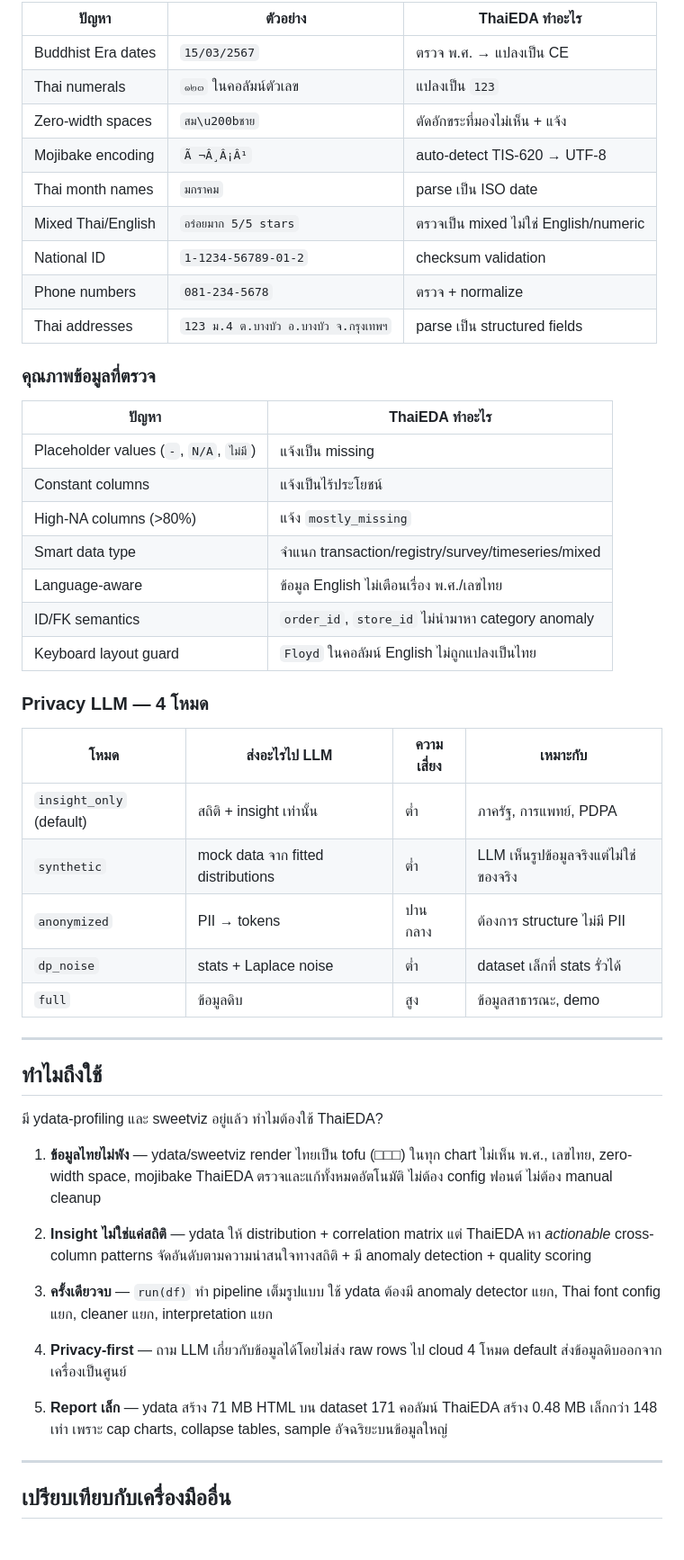
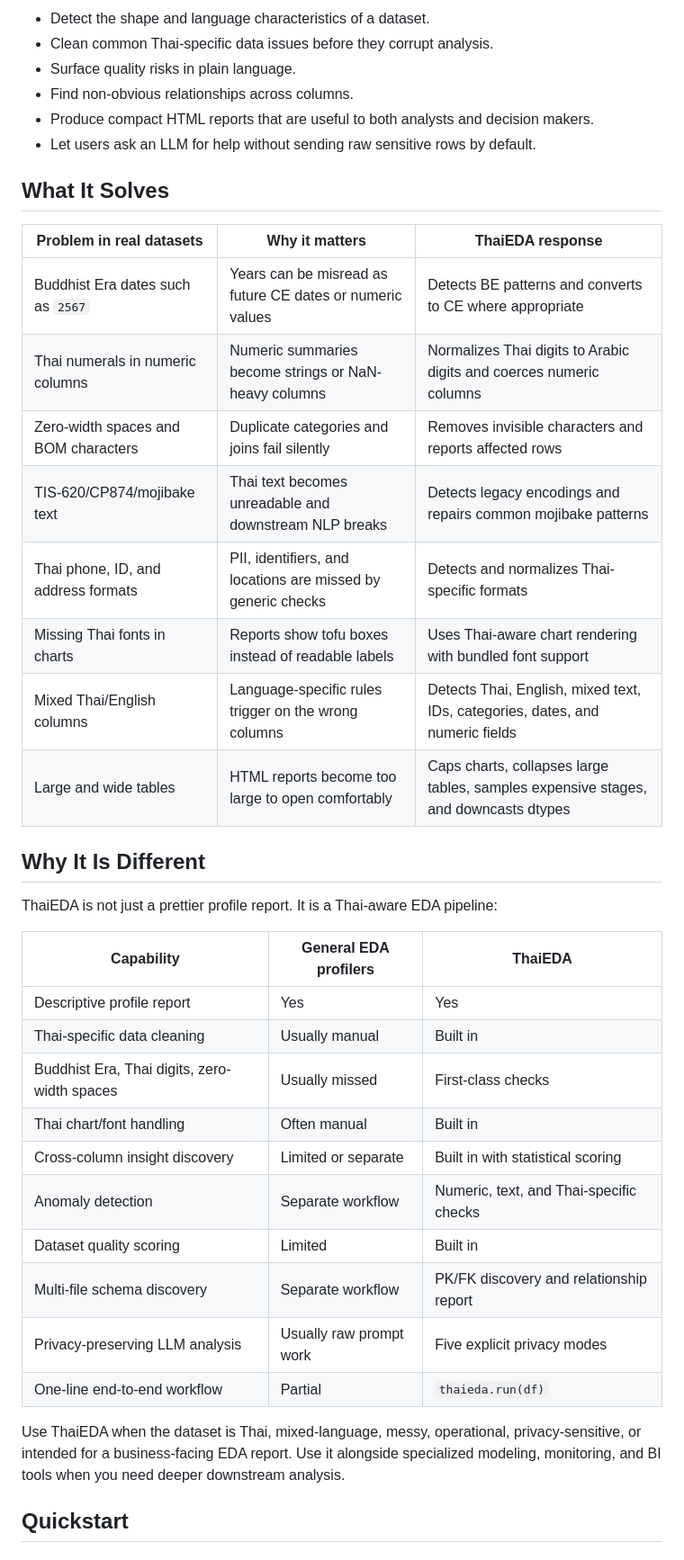
Before and after one commit to peetwan/thaieda, a Markdown page: README.md, the part around one of its changes. Shown at 90% size. Rendered like a GitHub page.

Commit message:
docs: rewrite README

```diff
--- a/README.md
+++ b/README.md
@@ -66,55 +58,46 @@ DataFrame → thaieda.run(df) → EDAResult
 
-| ปัญหา | ตัวอย่าง | ThaiEDA ทำอะไร |
-|---------|---------|----------------|
-| Buddhist Era dates | `15/03/2567` | ตรวจ พ.ศ. → แปลงเป็น CE |
-| Thai numerals | `๑๒๓` ในคอลัมน์ตัวเลข | แปลงเป็น `123` |
-| Zero-width spaces | `สม\u200bชาย` | ตัดอักขระที่มองไม่เห็น + แจ้ง |
-| Mojibake encoding | `Ã ¬Â¸Â¡Â¹` | auto-detect TIS-620 → UTF-8 |
-| Thai month names | `มกราคม` | parse เป็น ISO date |
-| Mixed Thai/English | `อร่อยมาก 5/5 stars` | ตรวจเป็น mixed ไม่ใช่ English/numeric |
-| National ID | `1-1234-56789-01-2` | checksum validation |
-| Phone numbers | `081-234-5678` | ตรวจ + normalize |
-| Thai addresses | `123 ม.4 ต.บางบัว อ.บางบัว จ.กรุงเทพฯ` | parse เป็น structured fields |
+- Detect the shape and language characteristics of a dataset.
+- Clean common Thai-specific data issues before they corrupt analysis.
+- Surface quality risks in plain language.
+- Find non-obvious relationships across columns.
+- Produce compact HTML reports that are useful to both analysts and decision
+  makers.
+- Let users ask an LLM for help without sending raw sensitive rows by default.
 
-### คุณภาพข้อมูลที่ตรวจ
+## What It Solves
 
-| ปัญหา | ThaiEDA ทำอะไร |
-|---------|----------------|
-| Placeholder values (`-`, `N/A`, `ไม่มี`) | แจ้งเป็น missing |
-| Constant columns | แจ้งเป็นไร้ประโยชน์ |
-| High-NA columns (>80%) | แจ้ง `mostly_missing` |
-| Smart data type | จำแนก transaction/registry/survey/timeseries/mixed |
-| Language-aware | ข้อมูล English ไม่เตือนเรื่อง พ.ศ./เลขไทย |
-| ID/FK semantics | `order_id`, `store_id` ไม่นำมาหา category anomaly |
-| Keyboard layout guard | `Floyd` ในคอลัมน์ English ไม่ถูกแปลงเป็นไทย |
+| Problem in real datasets | Why it matters | ThaiEDA response |
+| --- | --- | --- |
+| Buddhist Era dates such as `2567` | Years can be misread as future CE dates or numeric values | Detects BE patterns and converts to CE where appropriate |
+| Thai numerals in numeric columns | Numeric summaries become strings or NaN-heavy columns | Normalizes Thai digits to Arabic digits and coerces numeric columns |
+| Zero-width spaces and BOM characters | Duplicate categories and joins fail silently | Removes invisible characters and reports affected rows |
+| TIS-620/CP874/mojibake text | Thai text becomes unreadable and downstream NLP breaks | Detects legacy encodings and repairs common mojibake patterns |
+| Thai phone, ID, and address formats | PII, identifiers, and locations are missed by generic checks | Detects and normalizes Thai-specific formats |
+| Missing Thai fonts in charts | Reports show tofu boxes instead of readable labels | Uses Thai-aware chart rendering with bundled font support |
+| Mixed Thai/English columns | Language-specific rules trigger on the wrong columns | Detects Thai, English, mixed text, IDs, categories, dates, and numeric fields |
+| Large and wide tables | HTML reports become too large to open comfortably | Caps charts, collapses large tables, samples expensive stages, and downcasts dtypes |
 
-### Privacy LLM — 4 โหมด
+## Why It Is Different
 
-| โหมด | ส่งอะไรไป LLM | ความเสี่ยง | เหมาะกับ |
-|------|--------------|----------|---------|
-| `insight_only` (default) | สถิติ + insight เท่านั้น | ต่ำ | ภาครัฐ, การแพทย์, PDPA |
-| `synthetic` | mock data จาก fitted distributions | ต่ำ | LLM เห็นรูปข้อมูลจริงแต่ไม่ใช่ของจริง |
-| `anonymized` | PII → tokens | ปานกลาง | ต้องการ structure ไม่มี PII |
-| `dp_noise` | stats + Laplace noise | ต่ำ | dataset เล็กที่ stats รั่วได้ |
-| `full` | ข้อมูลดิบ | สูง | ข้อมูลสาธารณะ, demo |
+ThaiEDA is not just a prettier profile report. It is a Thai-aware EDA pipeline:
 
----
+| Capability | General EDA profilers | ThaiEDA |
+| --- | --- | --- |
+| Descriptive profile report | Yes | Yes |
+| Thai-specific data cleaning | Usually manual | Built in |
+| Buddhist Era, Thai digits, zero-width spaces | Usually missed | First-class checks |
+| Thai chart/font handling | Often manual | Built in |
+| Cross-column insight discovery | Limited or separate | Built in with statistical scoring |
+| Anomaly detection | Separate workflow | Numeric, text, and Thai-specific checks |
+| Dataset quality scoring | Limited | Built in |
+| Multi-file schema discovery | Separate workflow | PK/FK discovery and relationship report |
+| Privacy-preserving LLM analysis | Usually raw prompt work | Five explicit privacy modes |
+| One-line end-to-end workflow | Partial | `thaieda.run(df)` |
 
-## ทำไมถึงใช้
+Use ThaiEDA when the dataset is Thai, mixed-language, messy, operational,
+privacy-sensitive, or intended for a business-facing EDA report. Use it alongside
+specialized modeling, monitoring, and BI tools when you need deeper downstream
+analysis.
 
-มี ydata-profiling และ sweetviz อยู่แล้ว ทำไมต้องใช้ ThaiEDA?
+## Quickstart
 
-1. **ข้อมูลไทยไม่พัง** — ydata/sweetviz render ไทยเป็น tofu (□□□) ในทุก chart ไม่เห็น พ.ศ., เลขไทย, zero-width space, mojibake ThaiEDA ตรวจและแก้ทั้งหมดอัตโนมัติ ไม่ต้อง config ฟอนต์ ไม่ต้อง manual cleanup
-
-2. **Insight ไม่ใช่แค่สถิติ** — ydata ให้ distribution + correlation matrix แต่ ThaiEDA หา *actionable* cross-column patterns จัดอันดับตามความน่าสนใจทางสถิติ + มี anomaly detection + quality scoring
-
-3. **ครั้งเดียวจบ** — `run(df)` ทำ pipeline เต็มรูปแบบ ใช้ ydata ต้องมี anomaly detector แยก, Thai font config แยก, cleaner แยก, interpretation แยก
-
-4. **Privacy-first** — ถาม LLM เกี่ยวกับข้อมูลได้โดยไม่ส่ง raw rows ไป cloud 4 โหมด default ส่งข้อมูลดิบออกจากเครื่องเป็นศูนย์
-
-5. **Report เล็ก** — ydata สร้าง 71 MB HTML บน dataset 171 คอลัมน์ ThaiEDA สร้าง 0.48 MB เล็กกว่า 148 เท่า เพราะ cap charts, collapse tables, sample อัจฉริยะบนข้อมูลใหญ่
-
----
-
-## เปรียบเทียบกับเครื่องมืออื่น
-
```
Also changed, not shown: other parts of README.md (+346 -277 lines).
